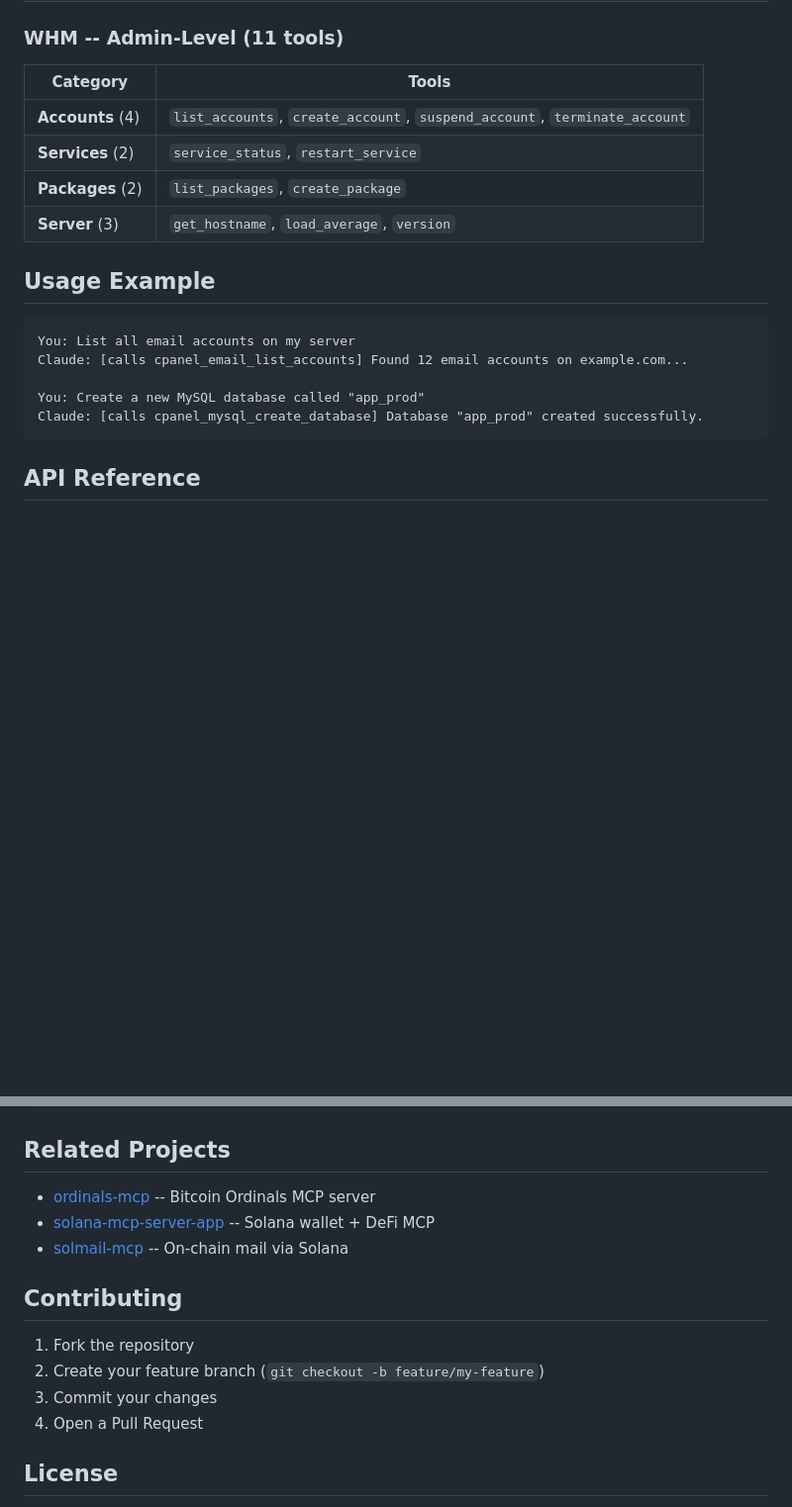
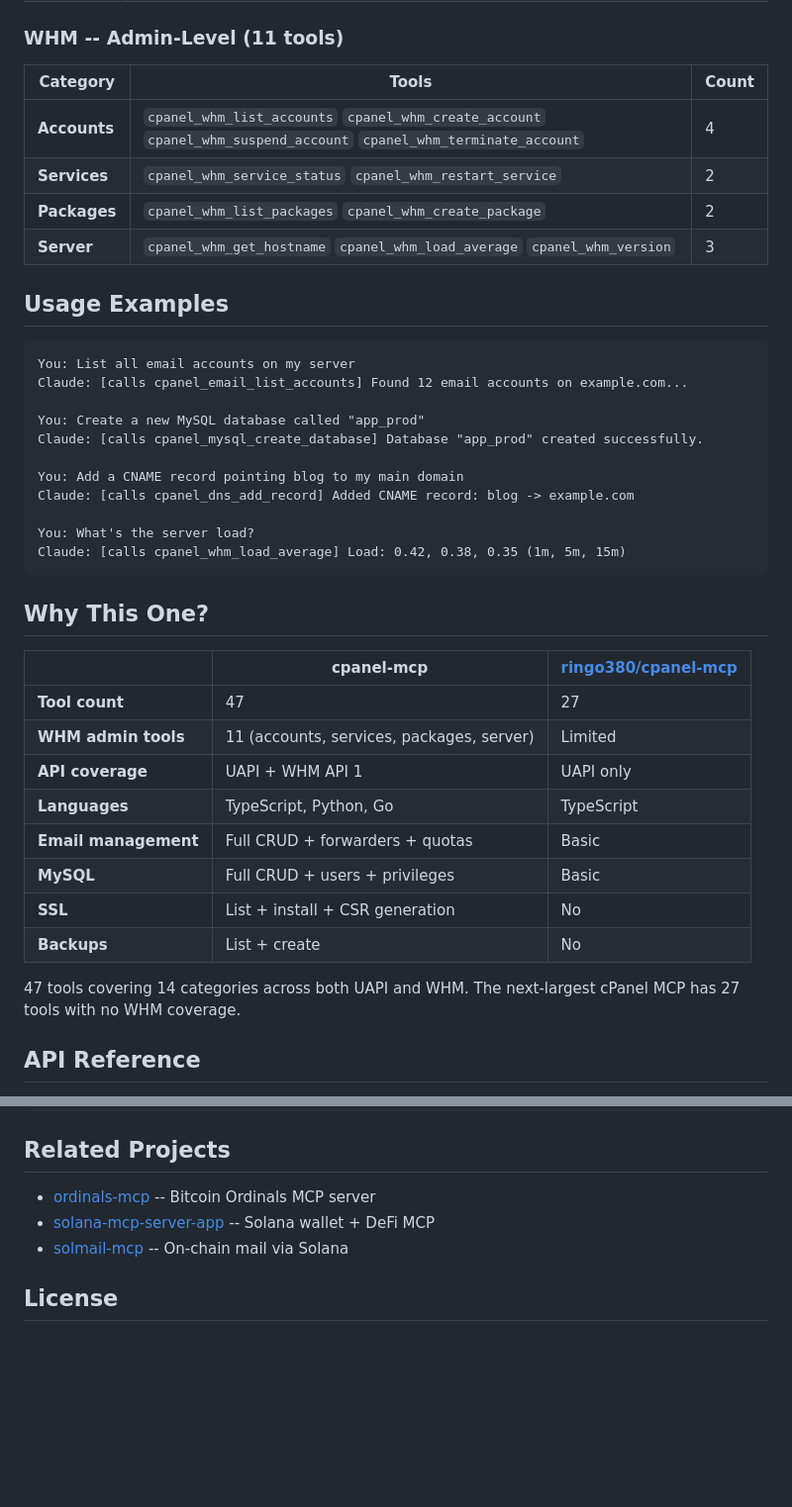
Before and after one commit to ExpertVagabond/cpanel-mcp, a Markdown page: README.md, 2 parts joined by grey strips. Shown at 99% size. Rendered like a GitHub page; blank space fills up the shorter version.

````diff
--- a/README.md
+++ b/README.md
@@ -64,14 +69,14 @@ go install github.com/ExpertVagabond/cpanel-mcp/cmd/cpanel-mcp@latest  # Go
 
 ### WHM -- Admin-Level (11 tools)
 
-| Category | Tools |
-|----------|-------|
-| **Accounts** (4) | `list_accounts`, `create_account`, `suspend_account`, `terminate_account` |
-| **Services** (2) | `service_status`, `restart_service` |
-| **Packages** (2) | `list_packages`, `create_package` |
-| **Server** (3) | `get_hostname`, `load_average`, `version` |
+| Category | Tools | Count |
+|---|---|---|
+| **Accounts** | `cpanel_whm_list_accounts` `cpanel_whm_create_account` `cpanel_whm_suspend_account` `cpanel_whm_terminate_account` | 4 |
+| **Services** | `cpanel_whm_service_status` `cpanel_whm_restart_service` | 2 |
+| **Packages** | `cpanel_whm_list_packages` `cpanel_whm_create_package` | 2 |
+| **Server** | `cpanel_whm_get_hostname` `cpanel_whm_load_average` `cpanel_whm_version` | 3 |
 
-## Usage Example
+## Usage Examples
 
 ```
 You: List all email accounts on my server
@@ -79,7 +84,28 @@ Claude: [calls cpanel_email_list_accounts] Found 12 email accounts on example.co
 
 You: Create a new MySQL database called "app_prod"
 Claude: [calls cpanel_mysql_create_database] Database "app_prod" created successfully.
+
+You: Add a CNAME record pointing blog to my main domain
+Claude: [calls cpanel_dns_add_record] Added CNAME record: blog -> example.com
+
+You: What's the server load?
+Claude: [calls cpanel_whm_load_average] Load: 0.42, 0.38, 0.35 (1m, 5m, 15m)
 ```
+
+## Why This One?
+
+| | cpanel-mcp | [ringo380/cpanel-mcp](https://github.com/ringo380/cpanel-mcp) |
+|---|---|---|
+| **Tool count** | 47 | 27 |
+| **WHM admin tools** | 11 (accounts, services, packages, server) | Limited |
+| **API coverage** | UAPI + WHM API 1 | UAPI only |
+| **Languages** | TypeScript, Python, Go | TypeScript |
+| **Email management** | Full CRUD + forwarders + quotas | Basic |
+| **MySQL** | Full CRUD + users + privileges | Basic |
+| **SSL** | List + install + CSR generation | No |
+| **Backups** | List + create | No |
+
+47 tools covering 14 categories across both UAPI and WHM. The next-largest cPanel MCP has 27 tools with no WHM coverage.
 
 ## API Reference
 
@@ -100,12 +126,5 @@ npx @modelcontextprotocol/inspector build/index.js
 - [solana-mcp-server-app](https://github.com/ExpertVagabond/solana-mcp-server-app) -- Solana wallet + DeFi MCP
 - [solmail-mcp](https://github.com/ExpertVagabond/solmail-mcp) -- On-chain mail via Solana
 
-## Contributing
-
-1. Fork the repository
-2. Create your feature branch (`git checkout -b feature/my-feature`)
-3. Commit your changes
-4. Open a Pull Request
-
 ## License
 
````
Also changed, not shown: other parts of README.md (+36 -31 lines).
